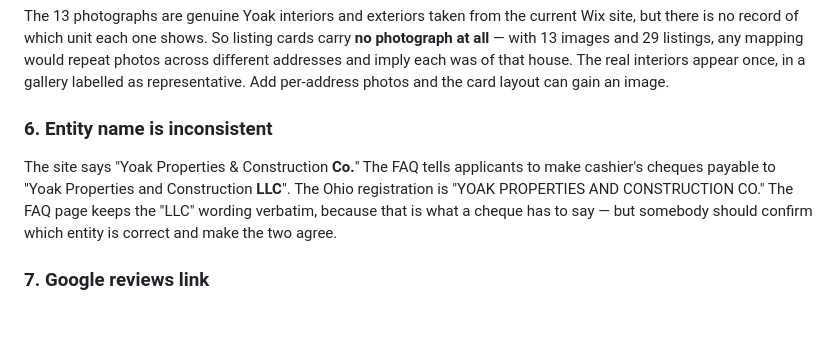
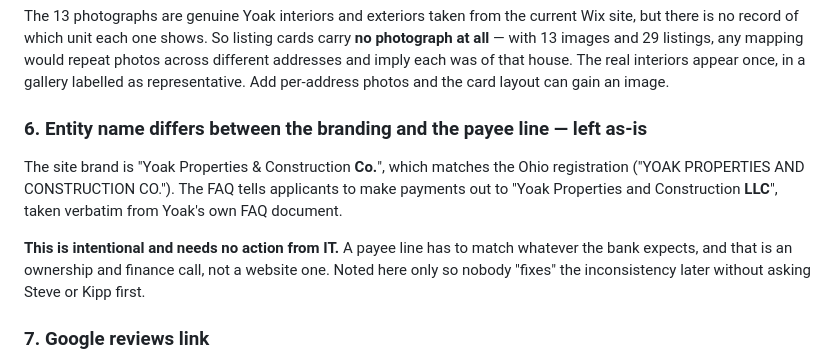
Before and after one commit to eganfamily12-stack/yoakproperties, a Markdown page: README.md, the part around the change. GitHub-like rendering; blank space fills up the shorter version.

Commit message:
README: entity-name note is an ownership call, not an IT action item
The payee line in the FAQ ('...Construction LLC') is verbatim from Yoak's
own FAQ document and stays as written. Reframed so nobody changes it later
without asking ownership, and normalised US spelling of 'check'.

Co-Authored-By: Claude Opus 5 <noreply@anthropic.com>
Claude-Session: https://claude.ai/code/session_018ThhKT8mMdZyjkMY6MLBsU

```diff
--- a/README.md
+++ b/README.md
@@ -93,13 +93,17 @@ any mapping would repeat photos across different addresses and imply each was of
 that house. The real interiors appear once, in a gallery labelled as
 representative. Add per-address photos and the card layout can gain an image.
 
-### 6. Entity name is inconsistent
+### 6. Entity name differs between the branding and the payee line — left as-is
 
-The site says "Yoak Properties & Construction **Co.**" The FAQ tells applicants
-to make cashier's cheques payable to "Yoak Properties and Construction **LLC**".
-The Ohio registration is "YOAK PROPERTIES AND CONSTRUCTION CO." The FAQ page
-keeps the "LLC" wording verbatim, because that is what a cheque has to say — but
-somebody should confirm which entity is correct and make the two agree.
+The site brand is "Yoak Properties & Construction **Co.**", which matches the
+Ohio registration ("YOAK PROPERTIES AND CONSTRUCTION CO."). The FAQ tells
+applicants to make payments out to "Yoak Properties and Construction **LLC**",
+taken verbatim from Yoak's own FAQ document.
+
+**This is intentional and needs no action from IT.** A payee line has to match
+whatever the bank expects, and that is an ownership and finance call, not a
+website one. Noted here only so nobody "fixes" the inconsistency later without
+asking Steve or Kipp first.
 
 ### 7. Google reviews link
 
```
